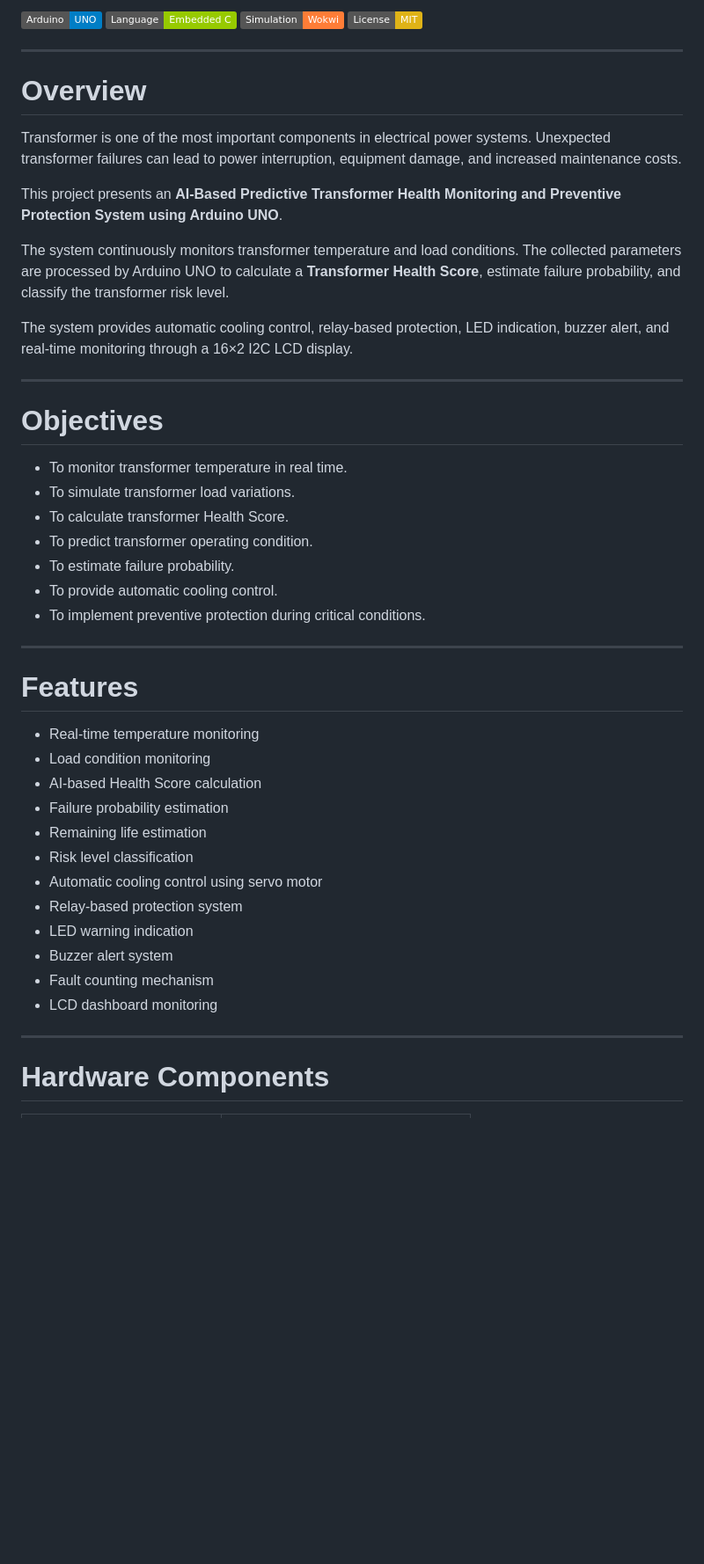
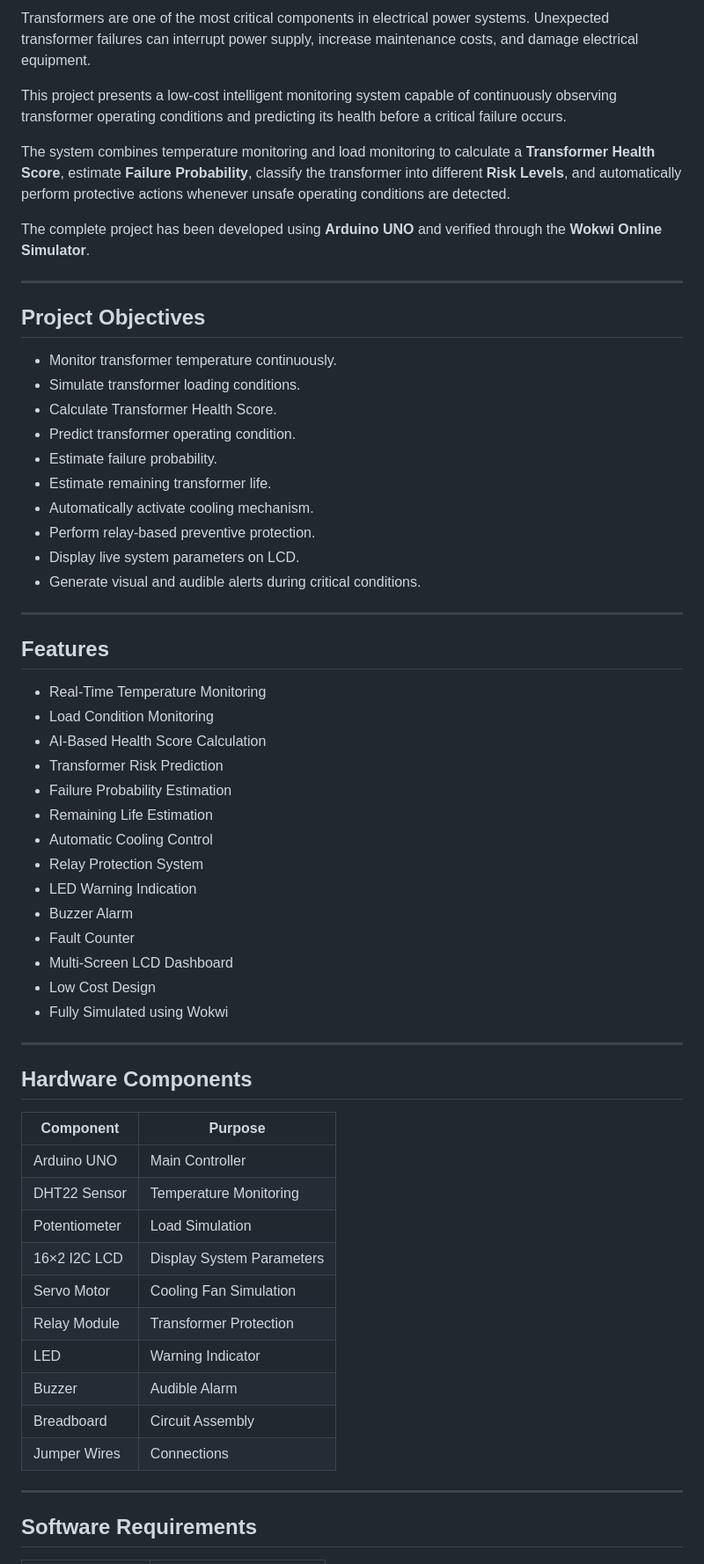
Before and after one commit to Karthi736/AI-Based-Transformer-Health-Monitoring-System, a Markdown page: README.md, the part around one of its changes. Shown at 88% size. Drawn GitHub-style; badges without logos; blank space fills up the shorter version.

```diff
--- a/README.md
+++ b/README.md
@@ -14,53 +8,64 @@ An intelligent transformer monitoring system using Arduino UNO for health predic
 
-![Arduino](https://img.shields.io/badge/Arduino-UNO-blue)
-![Embedded C](https://img.shields.io/badge/Language-Embedded%20C-green)
-![Simulation](https://img.shields.io/badge/Simulation-Wokwi-orange)
-![License](https://img.shields.io/badge/License-MIT-yellow)
+Transformers are one of the most critical components in electrical power systems. Unexpected transformer failures can interrupt power supply, increase maintenance costs, and damage electrical equipment.
 
-</p>
+This project presents a low-cost intelligent monitoring system capable of continuously observing transformer operating conditions and predicting its health before a critical failure occurs.
+
+The system combines temperature monitoring and load monitoring to calculate a **Transformer Health Score**, estimate **Failure Probability**, classify the transformer into different **Risk Levels**, and automatically perform protective actions whenever unsafe operating conditions are detected.
+
+The complete project has been developed using **Arduino UNO** and verified through the **Wokwi Online Simulator**.
 
 ---
 
-# Overview
+## Project Objectives
 
-Transformer is one of the most important components in electrical power systems. Unexpected transformer failures can lead to power interruption, equipment damage, and increased maintenance costs.
-
-This project presents an **AI-Based Predictive Transformer Health Monitoring and Preventive Protection System using Arduino UNO**.
-
-The system continuously monitors transformer temperature and load conditions. The collected parameters are processed by Arduino UNO to calculate a **Transformer Health Score**, estimate failure probability, and classify the transformer risk level.
-
-The system provides automatic cooling control, relay-based protection, LED indication, buzzer alert, and real-time monitoring through a 16×2 I2C LCD display.
+- Monitor transformer temperature continuously.
+- Simulate transformer loading conditions.
+- Calculate Transformer Health Score.
+- Predict transformer operating condition.
+- Estimate failure probability.
+- Estimate remaining transformer life.
+- Automatically activate cooling mechanism.
+- Perform relay-based preventive protection.
+- Display live system parameters on LCD.
+- Generate visual and audible alerts during critical conditions.
 
 ---
 
-# Objectives
+## Features
 
-* To monitor transformer temperature in real time.
-* To simulate transformer load variations.
-* To calculate transformer Health Score.
-* To predict transformer operating condition.
-* To estimate failure probability.
-* To provide automatic cooling control.
-* To implement preventive protection during critical conditions.
+- Real-Time Temperature Monitoring
+- Load Condition Monitoring
+- AI-Based Health Score Calculation
+- Transformer Risk Prediction
+- Failure Probability Estimation
+- Remaining Life Estimation
+- Automatic Cooling Control
+- Relay Protection System
+- LED Warning Indication
+- Buzzer Alarm
+- Fault Counter
+- Multi-Screen LCD Dashboard
+- Low Cost Design
+- Fully Simulated using Wokwi
 
 ---
 
-# Features
+## Hardware Components
 
-* Real-time temperature monitoring
-* Load condition monitoring
-* AI-based Health Score calculation
-* Failure probability estimation
-* Remaining life estimation
-* Risk level classification
-* Automatic cooling control using servo motor
-* Relay-based protection system
-* LED warning indication
-* Buzzer alert system
-* Fault counting mechanism
-* LCD dashboard monitoring
+| Component | Purpose |
+|-----------|---------|
+| Arduino UNO | Main Controller |
+| DHT22 Sensor | Temperature Monitoring |
+| Potentiometer | Load Simulation |
+| 16×2 I2C LCD | Display System Parameters |
+| Servo Motor | Cooling Fan Simulation |
+| Relay Module | Transformer Protection |
+| LED | Warning Indicator |
+| Buzzer | Audible Alarm |
+| Breadboard | Circuit Assembly |
+| Jumper Wires | Connections |
 
 ---
 
-# Hardware Components
+## Software Requirements
 
```
Also changed, not shown: other parts of README.md (+124 -189 lines).
